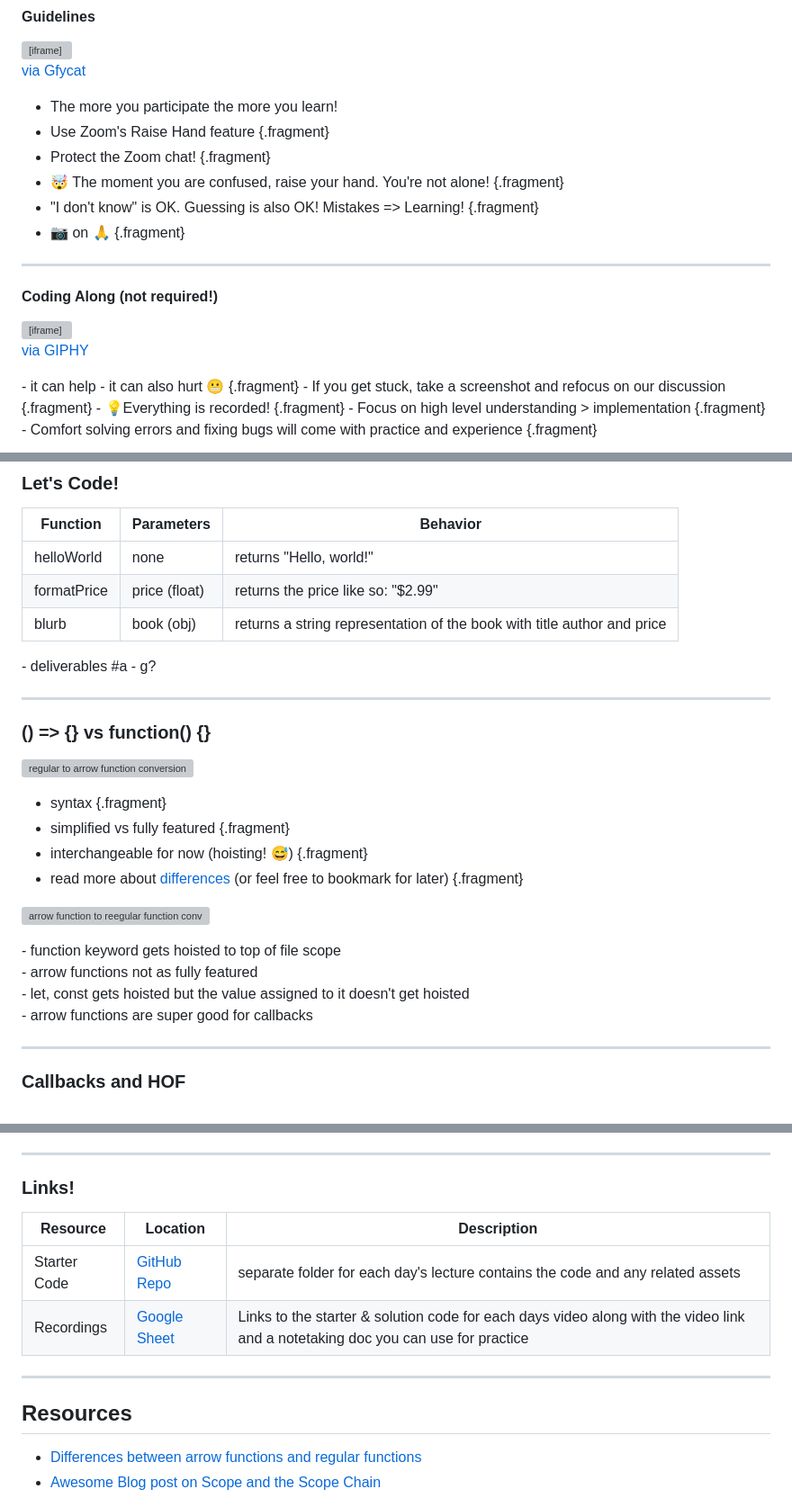
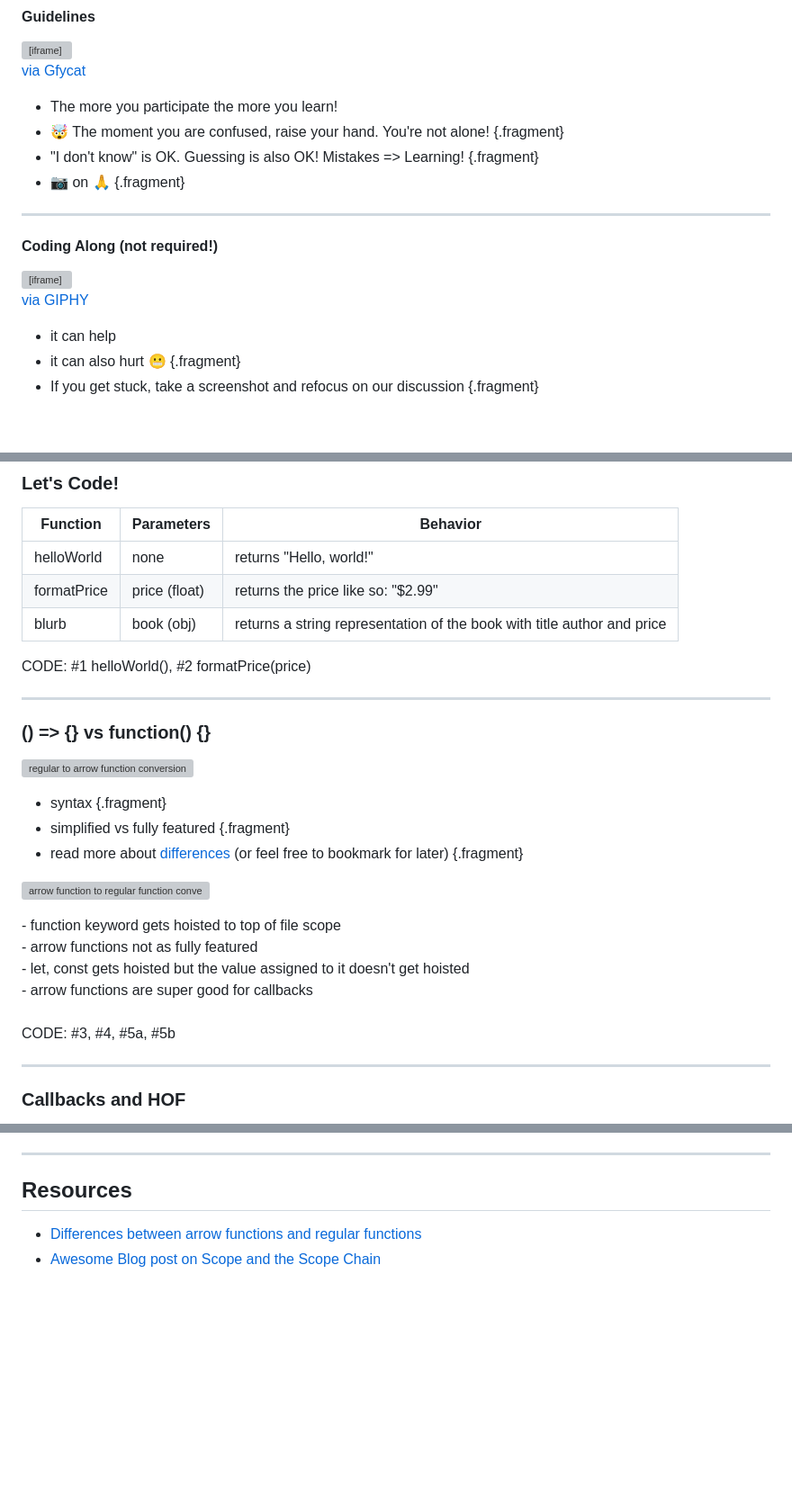
Before and after one commit to winterwithouther/EAST-SE-073123-Phase-1, a Markdown page: assets/slides.md, 3 parts joined by grey strips. Shown at 90% size. Drawn GitHub-style; blank space fills up the shorter version; grey boxes are pictures that could not be loaded.

Commit message:
starter code

```diff
--- a/assets/slides.md
+++ b/assets/slides.md
@@ -21,8 +21,6 @@ title: "01_function_scope"
   <div style="width: 70%">
 
   - The more you participate the more you learn!
-  - Use Zoom's Raise Hand feature {.fragment}
-  - Protect the Zoom chat! {.fragment}
   - 🤯 The moment you are confused, raise your hand. You're not alone! {.fragment}
   - "I don't know" is OK. Guessing is also OK! Mistakes => Learning! {.fragment}
   - 📷 on 🙏 {.fragment}
@@ -38,6 +36,7 @@ title: "01_function_scope"
     <iframe src="https://giphy.com/embed/VTc0g9IKEpLAk" width="480" height="480" frameBorder="0" class="giphy-embed" allowFullScreen></iframe><p><a href="https://giphy.com/gifs/funny-everyone-VTc0g9IKEpLAk">via GIPHY</a></p>
   </div>
   <div style="width: 70%">
+
   - it can help
   - it can also hurt 😬 {.fragment}
   - If you get stuck, take a screenshot and refocus on our discussion {.fragment}
@@ -124,7 +122,7 @@ Function | Parameters | Behavior
 </div>
 
 <aside class="notes">
-- deliverables #a - g?
+CODE: #1 helloWorld(), #2 formatPrice(price)
 </aside>
 
 ---
@@ -135,16 +133,18 @@ Function | Parameters | Behavior
 
 - syntax {.fragment}
 - simplified vs fully featured {.fragment}
-- interchangeable for now (hoisting! 😅) {.fragment}
 - read more about [differences](https://dmitripavlutin.com/differences-between-arrow-and-regular-functions/) (or feel free to bookmark for later) {.fragment}
 
-![arrow function to reegular function conversion](https://res.cloudinary.com/dlzuobe8h/image/upload/v1670868681/phase1/arrow-to-reg-function_snfnkx.gif)
+![arrow function to regular function conversion](https://res.cloudinary.com/dlzuobe8h/image/upload/v1670868681/phase1/arrow-to-reg-function_snfnkx.gif)
 
 <aside class="notes">
 - function keyword gets hoisted to top of file scope <br />
 - arrow functions not as fully featured <br />
 - let, const gets hoisted but the value assigned to it doesn't get hoisted <br />
-- arrow functions are super good for callbacks
+- arrow functions are super good for callbacks <br />
+<br />
+CODE: #3, #4, #5a, #5b
+
 </aside>
 
 ---
@@ -198,22 +199,6 @@ Function | Parameters | Behavior
 
 ---
 
-<div style="font-size: 0.75em">
-
-### Links!
-
-Resource | Location | Description
----------|----------|---------
- Starter Code | [GitHub Repo](https://github.com/learn-co-students/SENG-LIVE-101022-Phase-1-JS) | separate folder for each day's lecture contains the code and any related assets
- Recordings | [Google Sheet](https://docs.google.com/spreadsheets/d/139yeG9joHfaP8hT44z2iSLMv5ScLSc86ZKZ51csIfHo/edit#gid=0) | Links to the starter & solution code for each days video along with the video link and a notetaking doc you can use for practice
-
-</div>
-
-<aside class="notes">
-</aside>
-
----
-
 ## Resources
 
 - [Differences between arrow functions and regular functions](https://dmitripavlutin.com/differences-between-arrow-and-regular-functions/)
```
Also changed, not shown: other parts of assets/slides.md (+2 -2 lines), assets/export/assets/functions.jpeg (deleted), assets/export/functions.jpeg (added), 2 other files.
